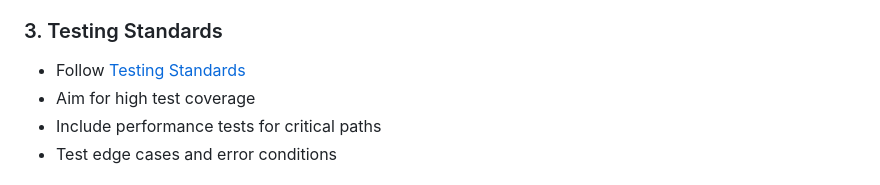
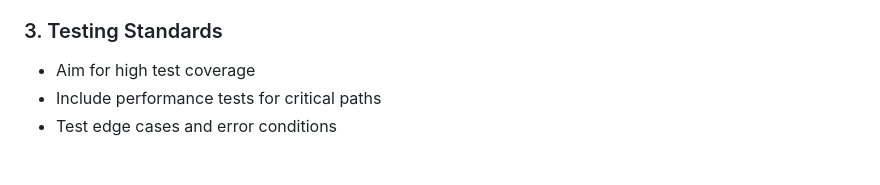
Before and after one commit to tomasforsman/RACEngine, a Markdown page: docs/code-guides/contribution-guidelines.md, the part around the change. Drawn GitHub-style.

```diff
--- a/docs/code-guides/contribution-guidelines.md
+++ b/docs/code-guides/contribution-guidelines.md
@@ -398,7 +398,6 @@ List any breaking changes and migration steps
 - Provide practical usage examples
 
 ### 3. Testing Standards
-- Follow [Testing Standards](testing-standards.md)
 - Aim for high test coverage
 - Include performance tests for critical paths
 - Test edge cases and error conditions
```
Also changed, not shown: .docfx/index.md (added, +79 -0 lines), docs/README.md (+0 -3 lines).
